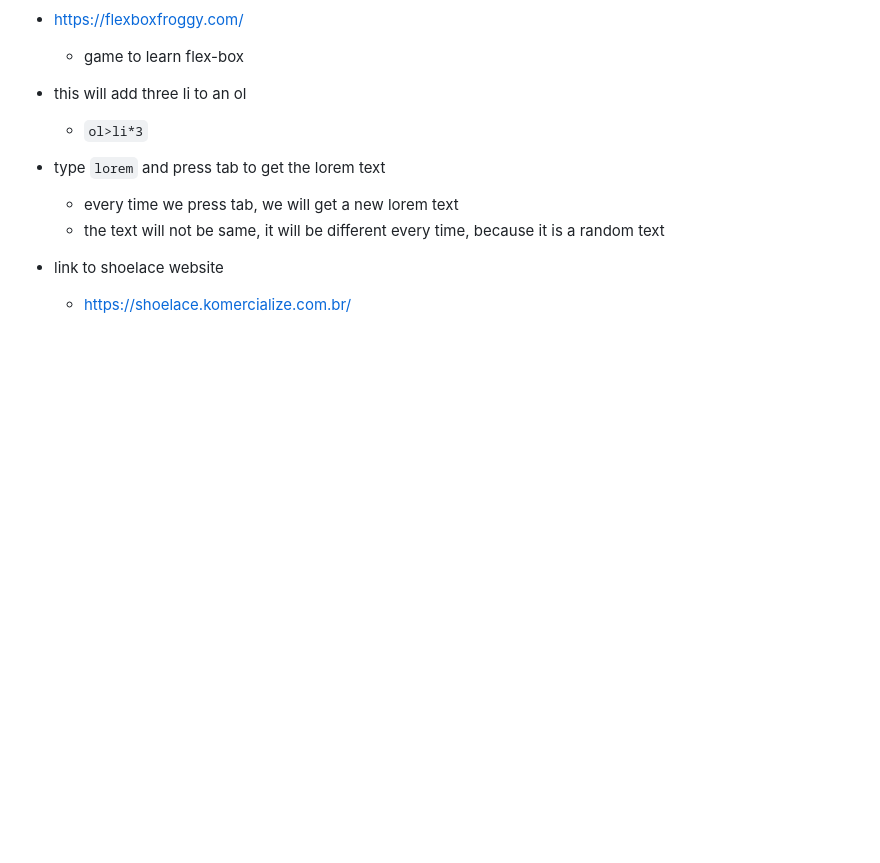
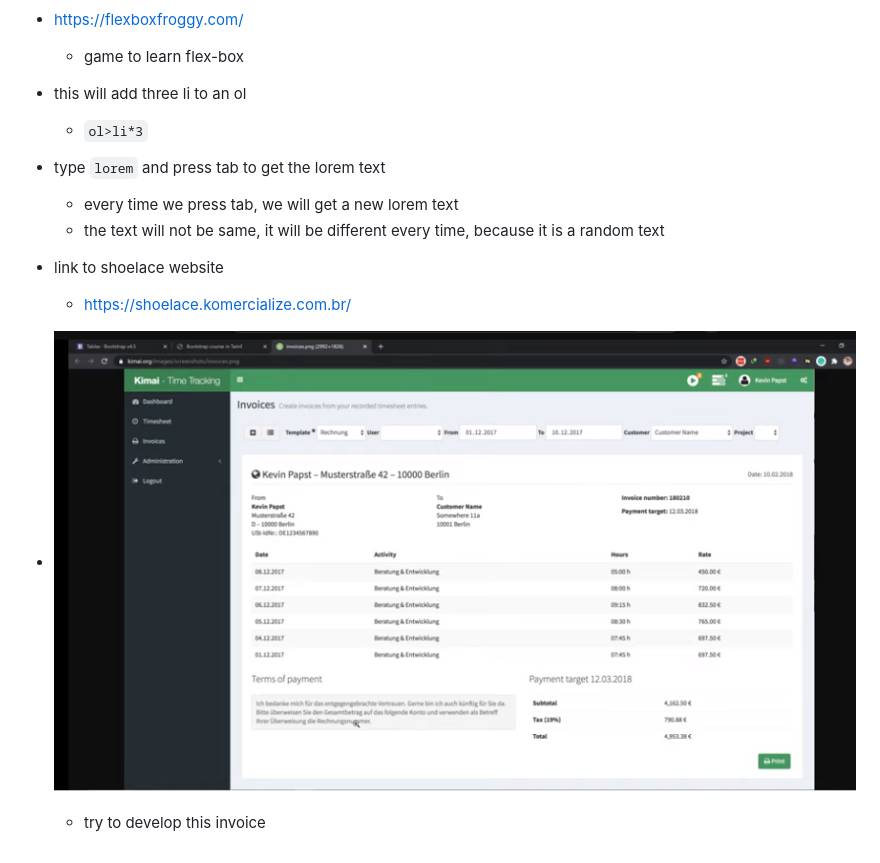
Before and after one commit to gokul-1998/Bootstrap_learnings, a Markdown page: part1/0_learnings.md, the part around the change. Drawn GitHub-style; pictures changed too: part1/image-14.png (added); blank space fills up the shorter version.

```diff
--- a/part1/0_learnings.md
+++ b/part1/0_learnings.md
@@ -108,3 +108,6 @@
 
 - link to shoelace website
     - https://shoelace.komercialize.com.br/
+
+- ![alt text](image-14.png)
+    - try to develop this invoice
```
Also changed, not shown: 1 other file.
